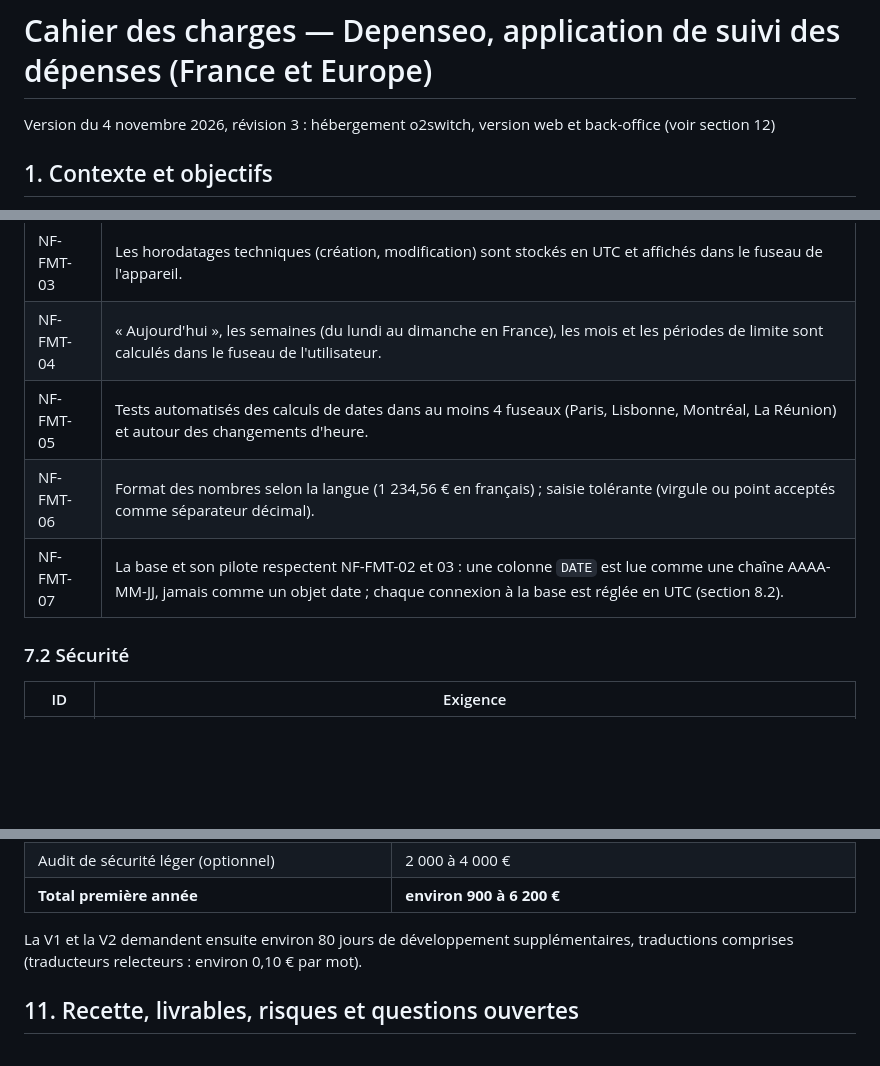
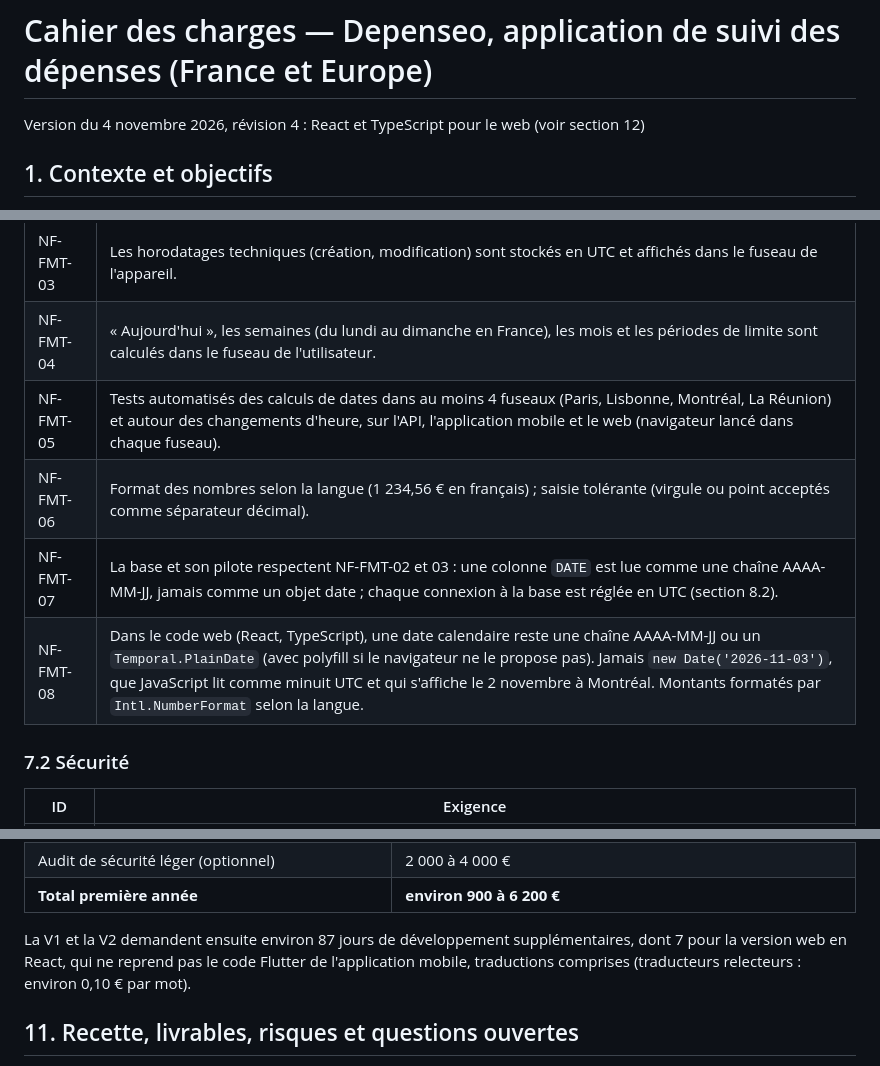
Before and after one commit to rmhambatofi/depenseo, a Markdown page: docs/cahier-des-charges.md, 3 parts joined by grey strips. Drawn GitHub-style; blank space fills up the shorter version.

```diff
--- a/docs/cahier-des-charges.md
+++ b/docs/cahier-des-charges.md
@@ -1,6 +1,6 @@
 # Cahier des charges — Depenseo, application de suivi des dépenses (France et Europe)
 
-Version du 4 novembre 2026, révision 3 : hébergement o2switch, version web et back-office (voir section 12)
+Version du 4 novembre 2026, révision 4 : React et TypeScript pour le web (voir section 12)
 
 ## 1. Contexte et objectifs
 
@@ -236,9 +237,10 @@ Les montants et les dates sont les deux points où une erreur détruit la confia
 | NF-FMT-02 | Une date de dépense, d'échéance ou de début de période est une **date calendaire sans heure ni fuseau** (format AAAA-MM-JJ). Elle n'est jamais convertie en UTC. |
 | NF-FMT-03 | Les horodatages techniques (création, modification) sont stockés en UTC et affichés dans le fuseau de l'appareil. |
 | NF-FMT-04 | « Aujourd'hui », les semaines (du lundi au dimanche en France), les mois et les périodes de limite sont calculés dans le fuseau de l'utilisateur. |
-| NF-FMT-05 | Tests automatisés des calculs de dates dans au moins 4 fuseaux (Paris, Lisbonne, Montréal, La Réunion) et autour des changements d'heure. |
+| NF-FMT-05 | Tests automatisés des calculs de dates dans au moins 4 fuseaux (Paris, Lisbonne, Montréal, La Réunion) et autour des changements d'heure, sur l'API, l'application mobile et le web (navigateur lancé dans chaque fuseau). |
 | NF-FMT-06 | Format des nombres selon la langue (1 234,56 € en français) ; saisie tolérante (virgule ou point acceptés comme séparateur décimal). |
 | NF-FMT-07 | La base et son pilote respectent NF-FMT-02 et 03 : une colonne `DATE` est lue comme une chaîne AAAA-MM-JJ, jamais comme un objet date ; chaque connexion à la base est réglée en UTC (section 8.2). |
+| NF-FMT-08 | Dans le code web (React, TypeScript), une date calendaire reste une chaîne AAAA-MM-JJ ou un `Temporal.PlainDate` (avec polyfill si le navigateur ne le propose pas). Jamais `new Date('2026-11-03')`, que JavaScript lit comme minuit UTC et qui s'affiche le 2 novembre à Montréal. Montants formatés par `Intl.NumberFormat` selon la langue. |
 
 ### 7.2 Sécurité
 
@@ -427,7 +431,7 @@ La file de tâches écrite dans l'API et l'adaptation à l'hébergement mutualis
 | Audit de sécurité léger (optionnel) | 2 000 à 4 000 € |
 | **Total première année** | **environ 900 à 6 200 €** |
 
-La V1 et la V2 demandent ensuite environ 80 jours de développement supplémentaires, traductions comprises (traducteurs relecteurs : environ 0,10 € par mot).
+La V1 et la V2 demandent ensuite environ 87 jours de développement supplémentaires, dont 7 pour la version web en React, qui ne reprend pas le code Flutter de l'application mobile, traductions comprises (traducteurs relecteurs : environ 0,10 € par mot).
 
 ## 11. Recette, livrables, risques et questions ouvertes
 
```
Also changed, not shown: other parts of docs/cahier-des-charges.md (+12 -7 lines), docs/images/architecture.png.
